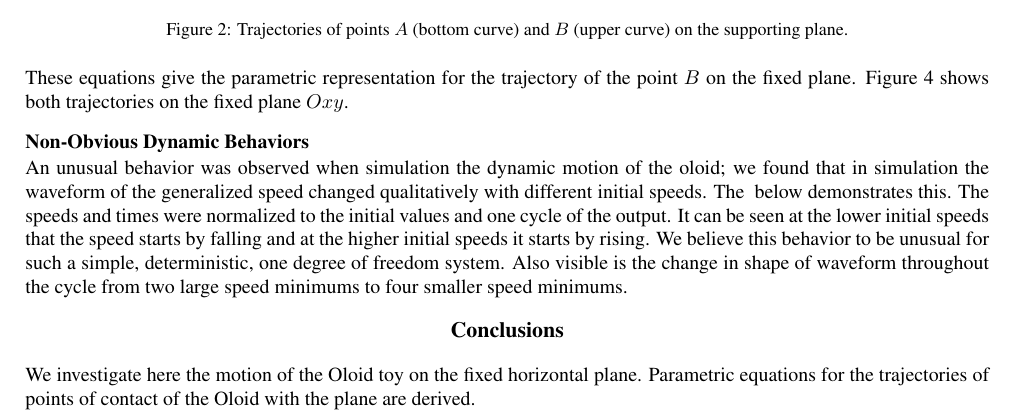
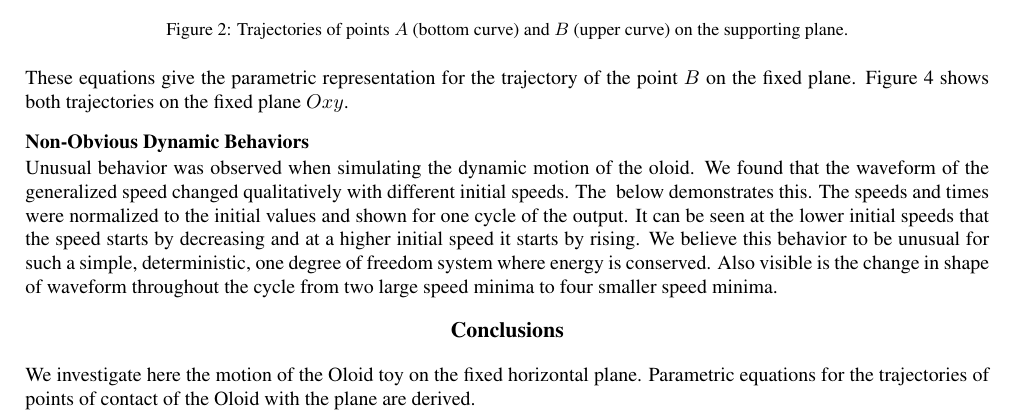
Before and after one commit to hazelnusse/Slotted-Discs, a LaTeX document (paper/ENOC2011/ENOC2011_latex_template.tex): part of page 5 of 6, cut so that both start at the same text. Compiled offline with pdfLaTeX.

Commit message:
some corrections

```diff
--- a/paper/ENOC2011/ENOC2011_latex_template.tex
+++ b/paper/ENOC2011/ENOC2011_latex_template.tex
@@ -335,16 +335,16 @@ $$
 These equations give the parametric representation for the trajectory of the point $B$ on the fixed plane. Figure 4 shows both trajectories on the fixed plane $Oxy$.
 
 \subsection{Non-Obvious Dynamic Behaviors}
-An unusual behavior was observed when simulation the dynamic motion of the oloid; we found that in simulation the waveform of the generalized speed changed qualitatively with different initial speeds.  The \ref{waveform} below demonstrates this.
+Unusual behavior was observed when simulating the dynamic motion of the oloid.  We found that the waveform of the generalized speed changed qualitatively with different initial speeds.  The \ref{waveform} below demonstrates this.
 \begin{figure}[h!]
   \label{waveform}
   \centering\includegraphics[height=10cm]{Waveform}
 \caption{Qualitative Analysis of Generalized Speed Waveform (R = .1, G=9.8)}
 \end{figure}
-The speeds and times were normalized to the initial values and one cycle of the output.  It can be seen at the lower initial speeds that the speed starts by falling and at the higher initial speeds it starts by rising.  We believe this behavior to be unusual for such a simple, deterministic, one degree of freedom system.  Also visible is the change in shape of waveform throughout the cycle from two large speed minimums to four smaller speed minimums.
+The speeds and times were normalized to the initial values and shown for one cycle of the output.  It can be seen at the lower initial speeds that the speed starts by decreasing and at a higher initial speed it starts by rising.  We believe this behavior to be unusual for such a simple, deterministic, one degree of freedom system where energy is conserved.  Also visible is the change in shape of waveform throughout the cycle from two large speed minima to four smaller speed minima.
 
 
-\section{Conclusions}
+\section*{Conclusions}
 We investigate here the motion of the Oloid toy on the fixed horizontal plane. Parametric equations for the trajectories of points of contact of the Oloid with the plane are derived.
 
 \begin{thebibliography}{99}
```
